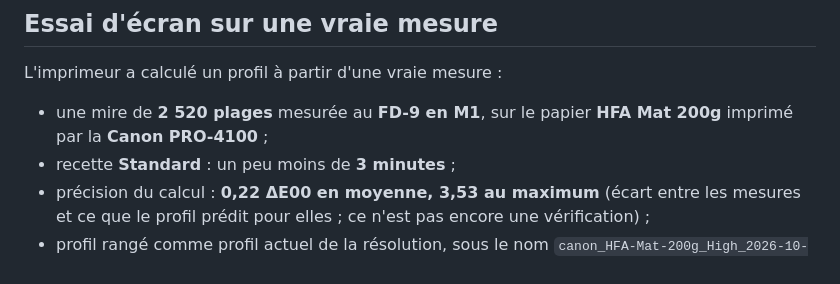
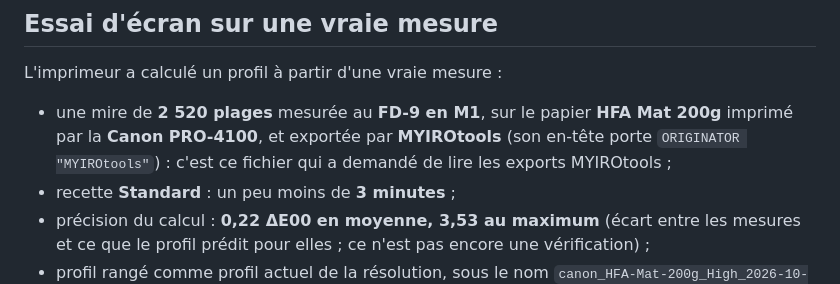
Before and after one commit to entropik/myiro-libre, a Markdown page: docs/blog/2026-10-26.md, the part around the change. Rendered like a GitHub page.

```diff
--- a/docs/blog/2026-10-26.md
+++ b/docs/blog/2026-10-26.md
@@ -22,7 +22,7 @@ Le fichier de l'imprimeur venait de MYIROtools, le logiciel du fabricant, et non
 
 L'imprimeur a calculé un profil à partir d'une vraie mesure :
 
-- une mire de **2 520 plages** mesurée au **FD-9 en M1**, sur le papier **HFA Mat 200g** imprimé par la **Canon PRO-4100** ;
+- une mire de **2 520 plages** mesurée au **FD-9 en M1**, sur le papier **HFA Mat 200g** imprimé par la **Canon PRO-4100**, et exportée par **MYIROtools** (son en-tête porte `ORIGINATOR "MYIROtools"`) : c'est ce fichier qui a demandé de lire les exports MYIROtools ;
 - recette **Standard** : un peu moins de **3 minutes** ;
 - précision du calcul : **0,22 ΔE00 en moyenne, 3,53 au maximum** (écart entre les mesures et ce que le profil prédit pour elles ; ce n'est pas encore une vérification) ;
 - profil rangé comme profil actuel de la résolution, sous le nom `canon_HFA-Mat-200g_High_2026-10-26.icc`, « Profil calculé, à vérifier ».
```
Also changed, not shown: docs/blog/2026-10-23.md (+1 -1 lines).
